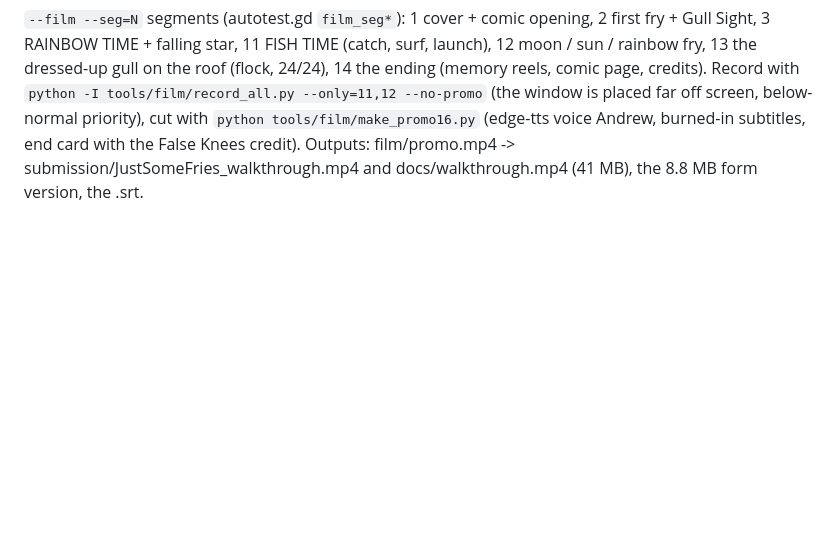
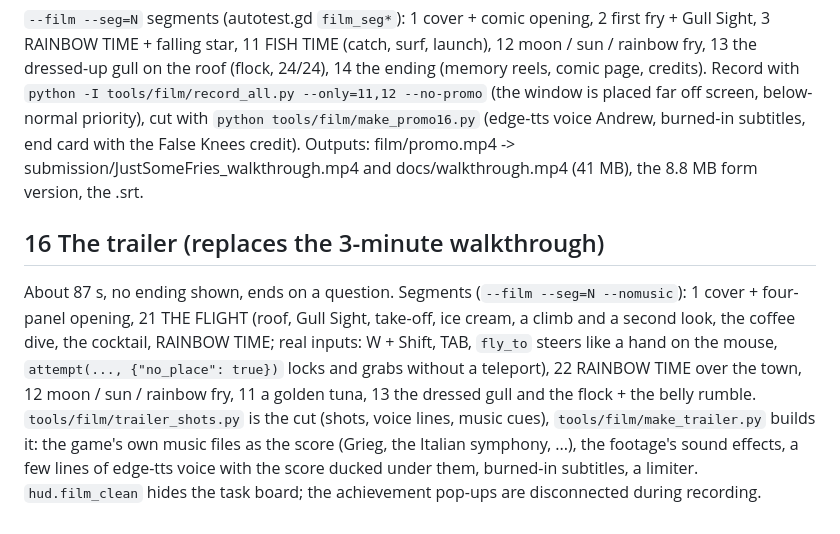
Before and after one commit to KOUHOUKOU/JUST-SOME-FRIES, a Markdown page: design/46_ROUND16_CHANGES.md, the part around the change. Drawn GitHub-style; blank space fills up the shorter version.

```diff
--- a/design/46_ROUND16_CHANGES.md
+++ b/design/46_ROUND16_CHANGES.md
@@ -62,3 +62,6 @@ FISH_FIRST_SEC 22, FISH_ADD 10 / 15 / 24, FISH_CAP 90, FISH_TOP 3, SEA_ZONE_H 9,
 
 ## 15  The new walkthrough (3 min 18 s)
 `--film --seg=N` segments (autotest.gd `film_seg*`): 1 cover + comic opening, 2 first fry + Gull Sight, 3 RAINBOW TIME + falling star, 11 FISH TIME (catch, surf, launch), 12 moon / sun / rainbow fry, 13 the dressed-up gull on the roof (flock, 24/24), 14 the ending (memory reels, comic page, credits). Record with `python -I tools/film/record_all.py --only=11,12 --no-promo` (the window is placed far off screen, below-normal priority), cut with `python tools/film/make_promo16.py` (edge-tts voice Andrew, burned-in subtitles, end card with the False Knees credit). Outputs: film/promo.mp4 -> submission/JustSomeFries_walkthrough.mp4 and docs/walkthrough.mp4 (41 MB), the 8.8 MB form version, the .srt.
+
+## 16  The trailer (replaces the 3-minute walkthrough)
+About 87 s, no ending shown, ends on a question. Segments (`--film --seg=N --nomusic`): 1 cover + four-panel opening, 21 THE FLIGHT (roof, Gull Sight, take-off, ice cream, a climb and a second look, the coffee dive, the cocktail, RAINBOW TIME; real inputs: W + Shift, TAB, `fly_to` steers like a hand on the mouse, `attempt(..., {"no_place": true})` locks and grabs without a teleport), 22 RAINBOW TIME over the town, 12 moon / sun / rainbow fry, 11 a golden tuna, 13 the dressed gull and the flock + the belly rumble. `tools/film/trailer_shots.py` is the cut (shots, voice lines, music cues), `tools/film/make_trailer.py` builds it: the game's own music files as the score (Grieg, the Italian symphony, ...), the footage's sound effects, a few lines of edge-tts voice with the score ducked under them, burned-in subtitles, a limiter. `hud.film_clean` hides the task board; the achievement pop-ups are disconnected during recording.
```
Also changed, not shown: README.md (+2 -2 lines), docs/walkthrough_poster.jpg, 9 other files.
